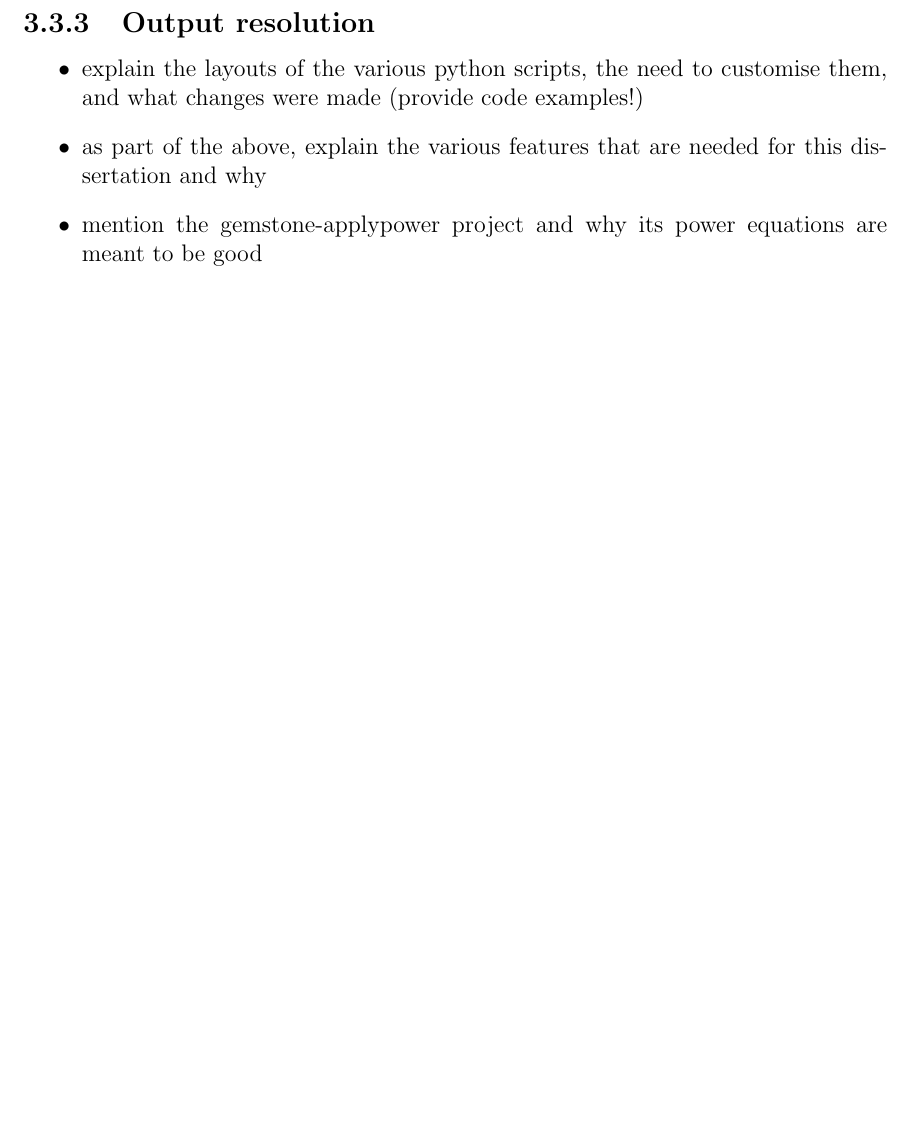
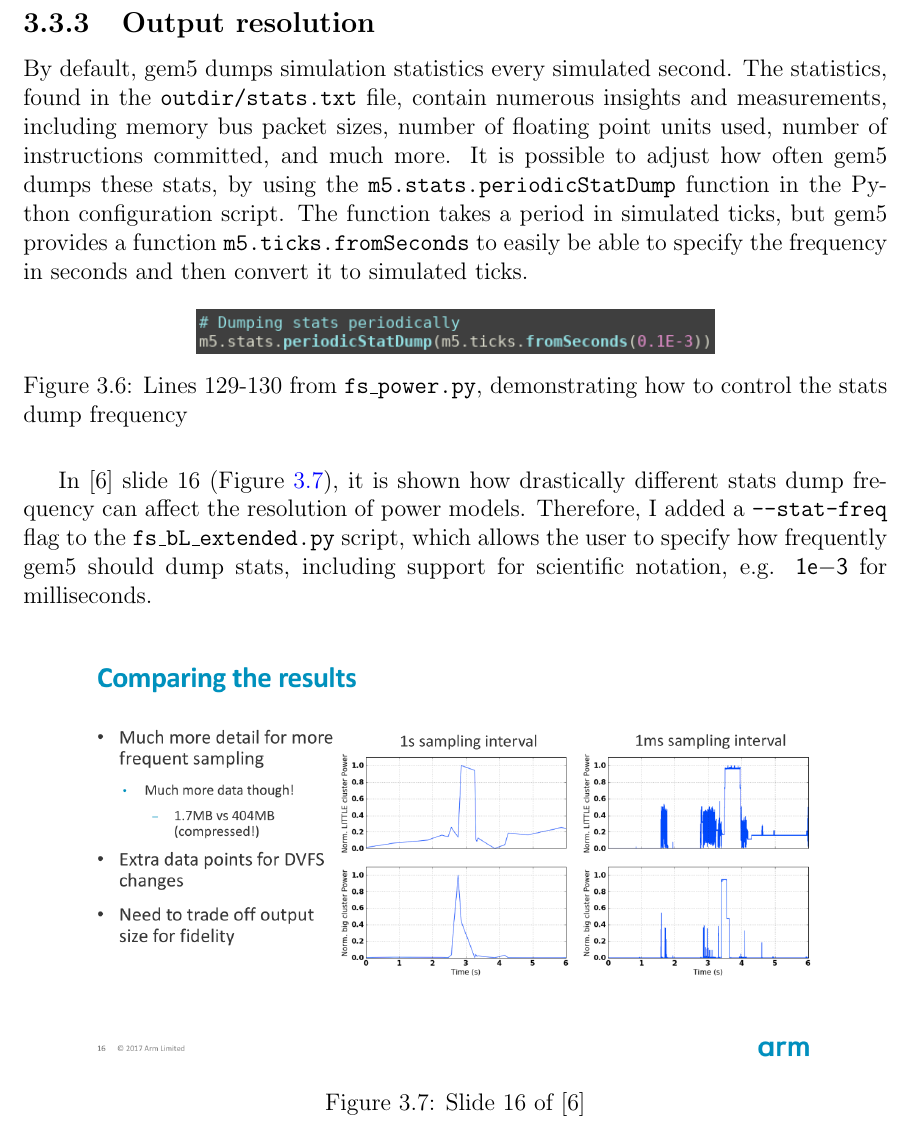
Before and after one commit to CodingCellist/MSci-Project, a LaTeX thesis (02-dissertation/main.tex, which reads 02-dissertation/chapters/the-gem5-simulator.tex): part of page 25 of 35, cut so that both start at the same text, the shorter picture padded with empty space. Compiled offline with pdfLaTeX.

Commit message:
Explained stats resolution.

```diff
--- a/02-dissertation/chapters/the-gem5-simulator.tex
+++ b/02-dissertation/chapters/the-gem5-simulator.tex
@@ -435,14 +435,31 @@ class CpuCluster(SubSystem):
     detailed `timing' CPU type.
 
     \subsection{Output resolution}
-
-
-
-\begin{itemize}
-    \item explain the layouts of the various python scripts, the need to
-          customise them, and what changes were made (provide code examples!)
-    \item as part of the above, explain the various features that are needed for
-          this dissertation and why
-    \item mention the gemstone-applypower project and why its power equations
-          are meant to be good
-\end{itemize}
+    By default, gem5 dumps simulation statistics every simulated second. The
+    statistics, found in the \texttt{outdir/stats.txt} file, contain numerous
+    insights and measurements, including memory bus packet sizes, number of
+    floating point units used, number of instructions committed, and much more.
+    It is possible to adjust how often gem5 dumps these stats, by using the
+    \texttt{m5.stats.periodicStatDump} function in the Python configuration
+    script. The function takes a period in simulated ticks, but gem5 provides a
+    function \texttt{m5.ticks.fromSeconds} to easily be able to specify the
+    frequency in seconds and then convert it to simulated ticks.
+    \begin{figure}[H]
+        \centering
+        \includegraphics[width=0.6\linewidth]{screenshots/config-exts/periodic-dump-stats.png}
+        \caption{Lines 129-130 from \texttt{fs\_power.py}, demonstrating how to
+                 control the stats dump frequency}
+    \end{figure}
+    In \cite{bischoff_gem5_2017-1} slide 16 (Figure
+    \ref{fig:bischoff-gem5-s16}), it is shown how drastically different stats
+    dump frequency can affect the resolution of power models. Therefore, I
+    added a \texttt{--stat-freq} flag to the \texttt{fs\_bL\_extended.py}
+    script, which allows the user to specify how frequently gem5 should dump
+    stats, including support for scientific notation, e.g. {\sffamily 1e$-$3}
+    for milliseconds.
+    \begin{figure}[H]
+        \centering
+        \includegraphics[width=0.9\linewidth]{screenshots/empowering-the-masses-s16.png}
+        \caption{Slide 16 of \cite{bischoff_gem5_2017-1}}
+        \label{fig:bischoff-gem5-s16}
+    \end{figure}
```
